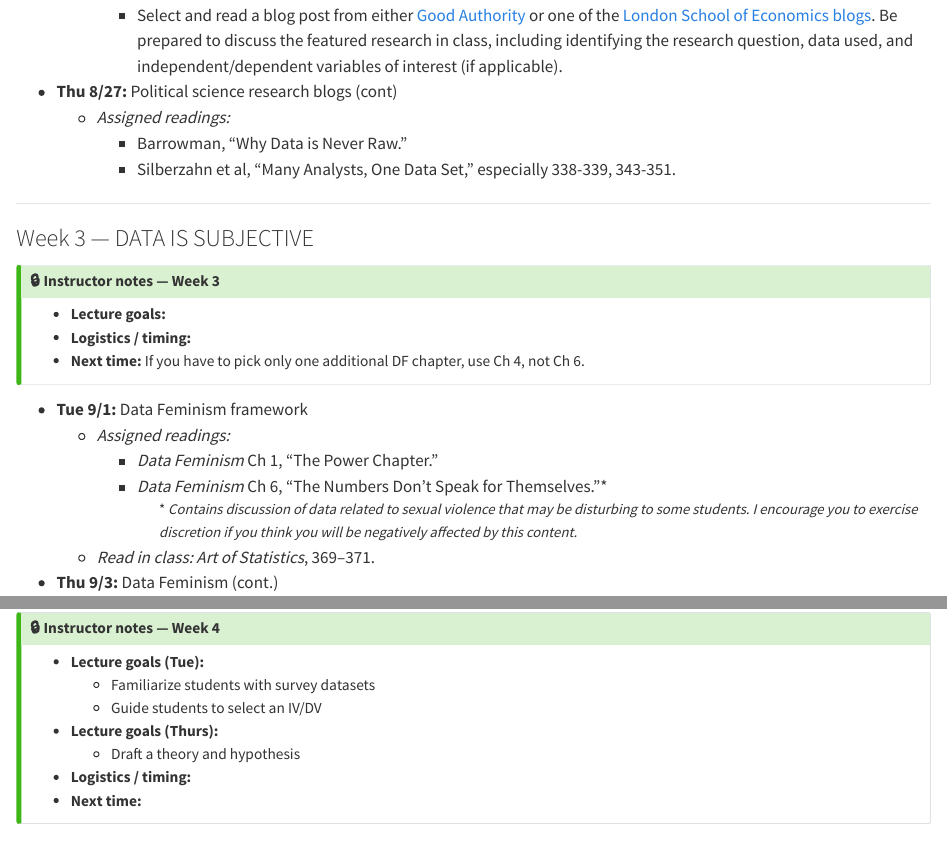
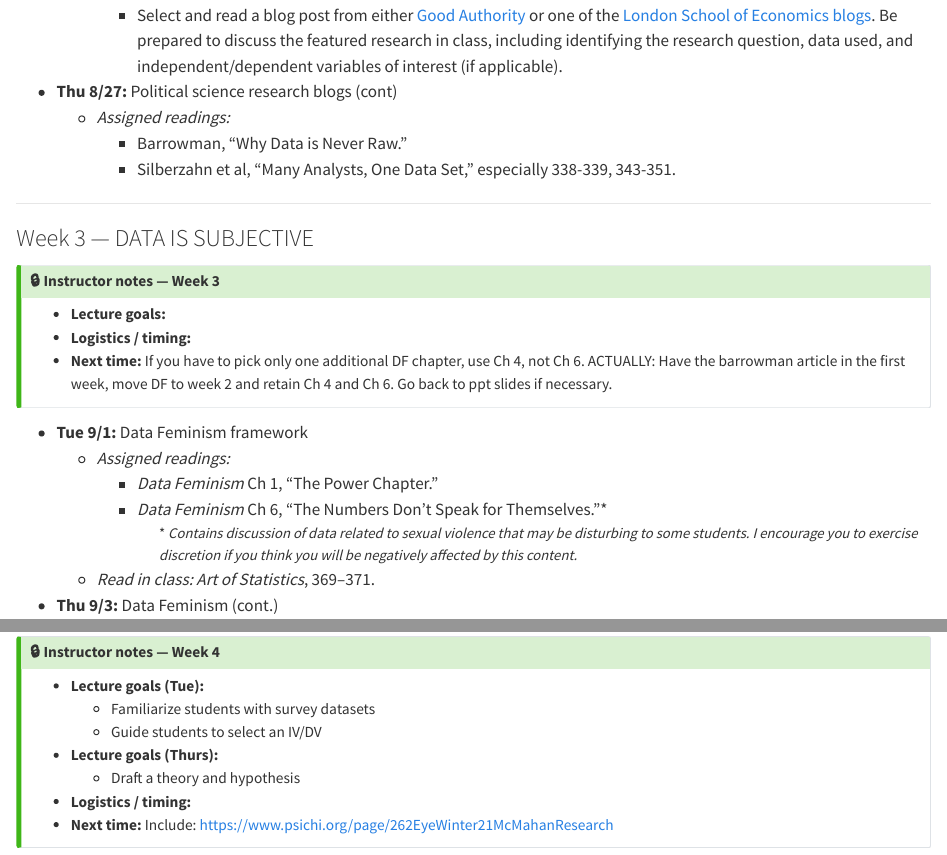
Before and after one commit to skdreier/POLS2140, a Quarto document (POLS2140_Syllabus_F26.qmd): the page in a window 1100 px wide, from 6470 px down, and a second part further down, joined at a grey line. Rendered offline with R 4.5, knitr and Pandoc in place of Quarto, with nearby package versions.

Commit message:
Checkpoint before moving workshop week
Co-Authored-By: Claude Opus 5.5 <noreply@anthropic.com>

```diff
--- a/POLS2140_Syllabus_F26.qmd
+++ b/POLS2140_Syllabus_F26.qmd
@@ -231,7 +231,7 @@ For credit, you must [sign up](https://docs.google.com/spreadsheets/d/1P3zJhC_Yn
 ::: {.callout-tip title="🔒 Instructor notes — Week 3"}
 - **Lecture goals:**
 - **Logistics / timing:**
-- **Next time:** If you have to pick only one additional DF chapter, use Ch 4, not Ch 6.
+- **Next time:** If you have to pick only one additional DF chapter, use Ch 4, not Ch 6. ACTUALLY: Have the barrowman article in the first week, move DF to week 2 and retain Ch 4 and Ch 6. Go back to ppt slides if necessary.
 :::
 :::
 
@@ -261,7 +261,7 @@ For credit, you must [sign up](https://docs.google.com/spreadsheets/d/1P3zJhC_Yn
 - **Lecture goals (Thurs):**
   - Draft a theory and hypothesis
 - **Logistics / timing:**
-- **Next time:**
+- **Next time:** Include: https://www.psichi.org/page/262EyeWinter21McMahanResearch
 :::
 :::
 
```
